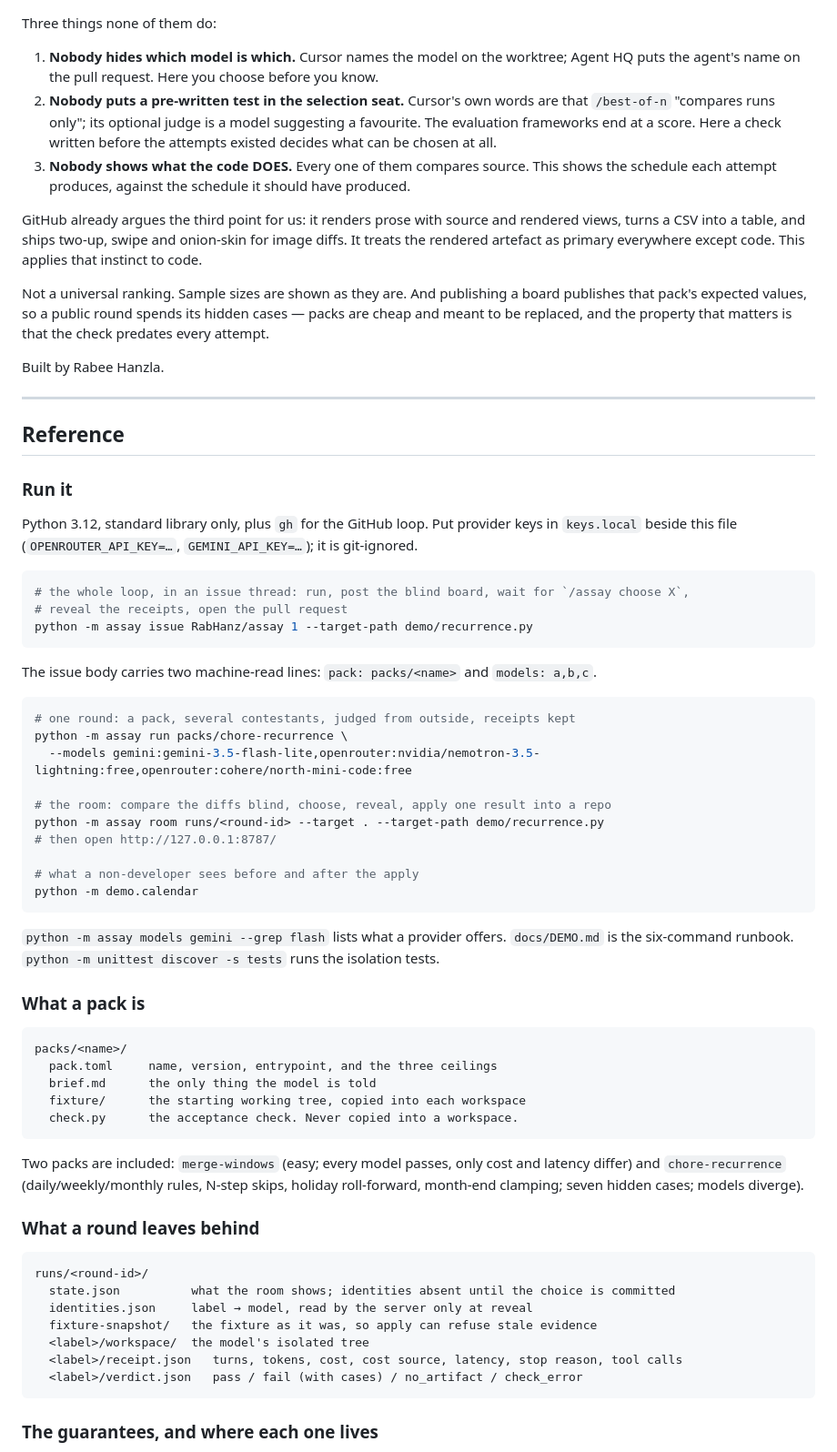
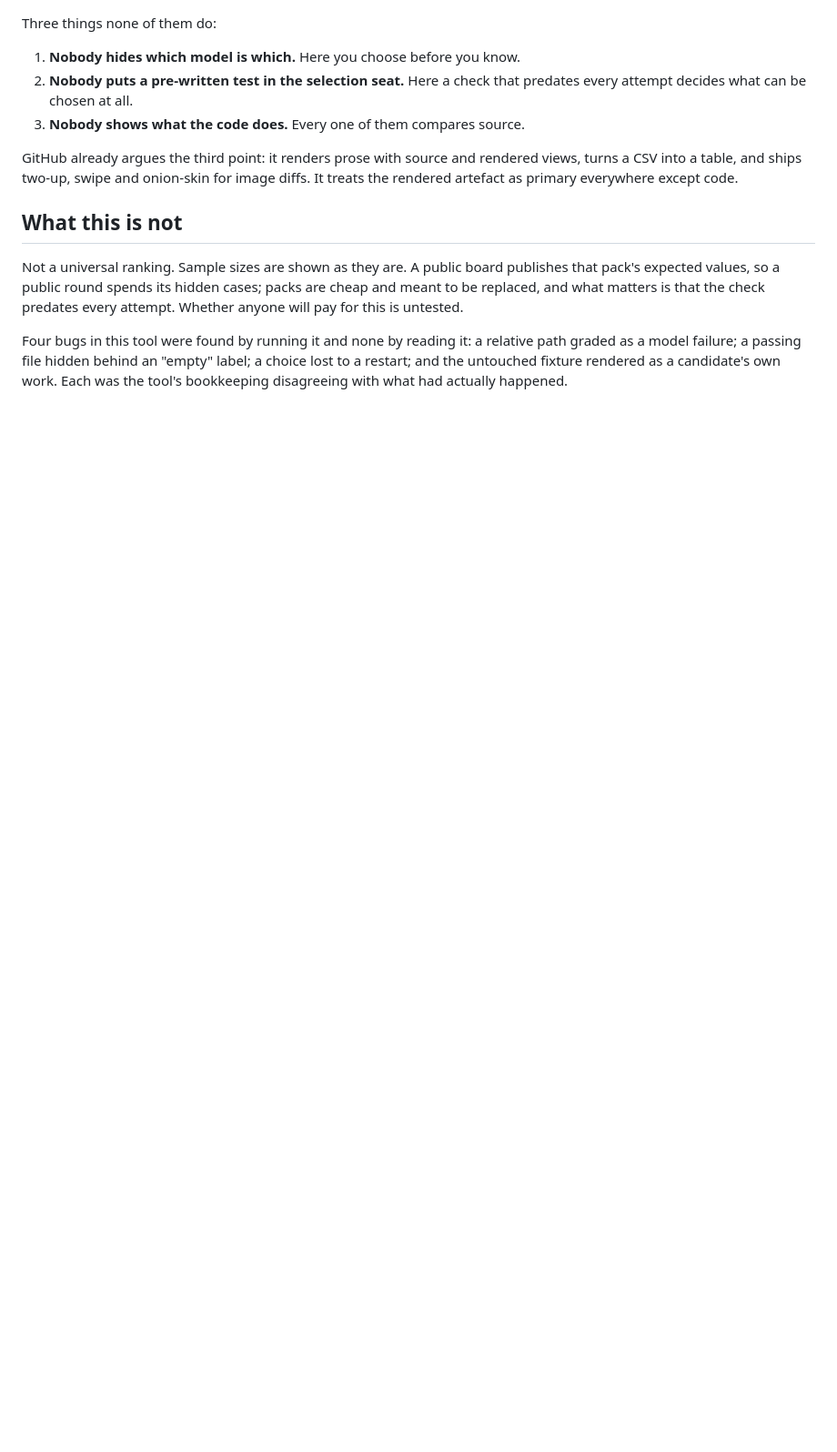
Before and after one commit to RabHanz/assay, a Markdown page: README.md, the part around one of its changes. Shown at 91% size. Rendered like a GitHub page; blank space fills up the shorter version.

````diff
--- a/README.md
+++ b/README.md
@@ -96,83 +120,24 @@ Harbor and promptfoo run sandboxed agent evaluations against hidden checks.
 
 Three things none of them do:
 
-1. **Nobody hides which model is which.** Cursor names the model on the worktree; Agent HQ puts
-   the agent's name on the pull request. Here you choose before you know.
-2. **Nobody puts a pre-written test in the selection seat.** Cursor's own words are that
-   `/best-of-n` "compares runs only"; its optional judge is a model suggesting a favourite. The
-   evaluation frameworks end at a score. Here a check written before the attempts existed decides
-   what can be chosen at all.
-3. **Nobody shows what the code DOES.** Every one of them compares source. This shows the
-   schedule each attempt produces, against the schedule it should have produced.
+1. **Nobody hides which model is which.** Here you choose before you know.
+2. **Nobody puts a pre-written test in the selection seat.** Here a check that predates every
+   attempt decides what can be chosen at all.
+3. **Nobody shows what the code does.** Every one of them compares source.
 
-GitHub already argues the third point for us: it renders prose with source and rendered views,
-turns a CSV into a table, and ships two-up, swipe and onion-skin for image diffs. It treats the
-rendered artefact as primary everywhere except code. This applies that instinct to code.
+GitHub already argues the third point: it renders prose with source and rendered views, turns a CSV
+into a table, and ships two-up, swipe and onion-skin for image diffs. It treats the rendered
+artefact as primary everywhere except code.
 
-Not a universal ranking. Sample sizes are shown as they are. And publishing a board publishes
-that pack's expected values, so a public round spends its hidden cases — packs are cheap and
-meant to be replaced, and the property that matters is that the check predates every attempt.
+## What this is not
 
-Built by Rabee Hanzla.
+Not a universal ranking. Sample sizes are shown as they are. A public board publishes that pack's
+expected values, so a public round spends its hidden cases; packs are cheap and meant to be
+replaced, and what matters is that the check predates every attempt. Whether anyone will pay for
+this is untested.
 
----
+Four bugs in this tool were found by running it and none by reading it: a relative path graded as
+a model failure; a passing file hidden behind an "empty" label; a choice lost to a restart; and the
+untouched fixture rendered as a candidate's own work. Each was the tool's bookkeeping disagreeing
+with what had actually happened.
 
-## Reference
-
-### Run it
-
-Python 3.12, standard library only, plus `gh` for the GitHub loop. Put provider keys in
-`keys.local` beside this file (`OPENROUTER_API_KEY=…`, `GEMINI_API_KEY=…`); it is git-ignored.
-
-```bash
-# the whole loop, in an issue thread: run, post the blind board, wait for `/assay choose X`,
-# reveal the receipts, open the pull request
-python -m assay issue RabHanz/assay 1 --target-path demo/recurrence.py
-```
-
-The issue body carries two machine-read lines: `pack: packs/<name>` and `models: a,b,c`.
-
-```bash
-# one round: a pack, several contestants, judged from outside, receipts kept
-python -m assay run packs/chore-recurrence \
-  --models gemini:gemini-3.5-flash-lite,openrouter:nvidia/nemotron-3.5-lightning:free,openrouter:cohere/north-mini-code:free
-
-# the room: compare the diffs blind, choose, reveal, apply one result into a repo
-python -m assay room runs/<round-id> --target . --target-path demo/recurrence.py
-# then open http://127.0.0.1:8787/
-
-# what a non-developer sees before and after the apply
-python -m demo.calendar
-```
-
-`python -m assay models gemini --grep flash` lists what a provider offers. `docs/DEMO.md` is the
-six-command runbook. `python -m unittest discover -s tests` runs the isolation tests.
-
-### What a pack is
-
-```
-packs/<name>/
-  pack.toml     name, version, entrypoint, and the three ceilings
-  brief.md      the only thing the model is told
-  fixture/      the starting working tree, copied into each workspace
-  check.py      the acceptance check. Never copied into a workspace.
-```
-
-Two packs are included: `merge-windows` (easy; every model passes, only cost and latency differ)
-and `chore-recurrence` (daily/weekly/monthly rules, N-step skips, holiday roll-forward, month-end
-clamping; seven hidden cases; models diverge).
-
-### What a round leaves behind
-
-```
-runs/<round-id>/
-  state.json          what the room shows; identities absent until the choice is committed
-  identities.json     label → model, read by the server only at reveal
-  fixture-snapshot/   the fixture as it was, so apply can refuse stale evidence
-  <label>/workspace/  the model's isolated tree
-  <label>/receipt.json   turns, tokens, cost, cost source, latency, stop reason, tool calls
-  <label>/verdict.json   pass / fail (with cases) / no_artifact / check_error
-```
-
-### The guarantees, and where each one lives
-
````
Also changed, not shown: other parts of README.md (+83 -78 lines), docs/board.png (added), docs/reveal.png (added).
